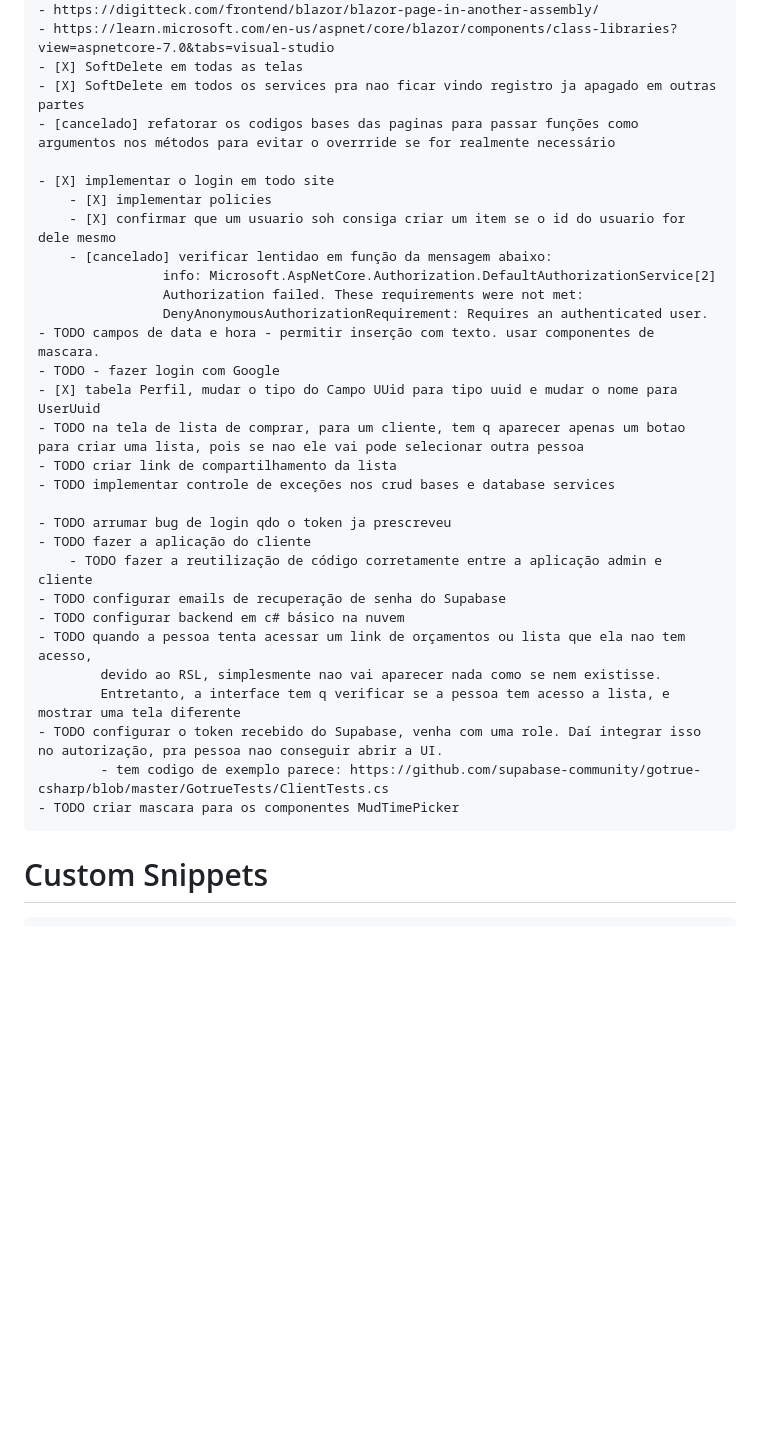
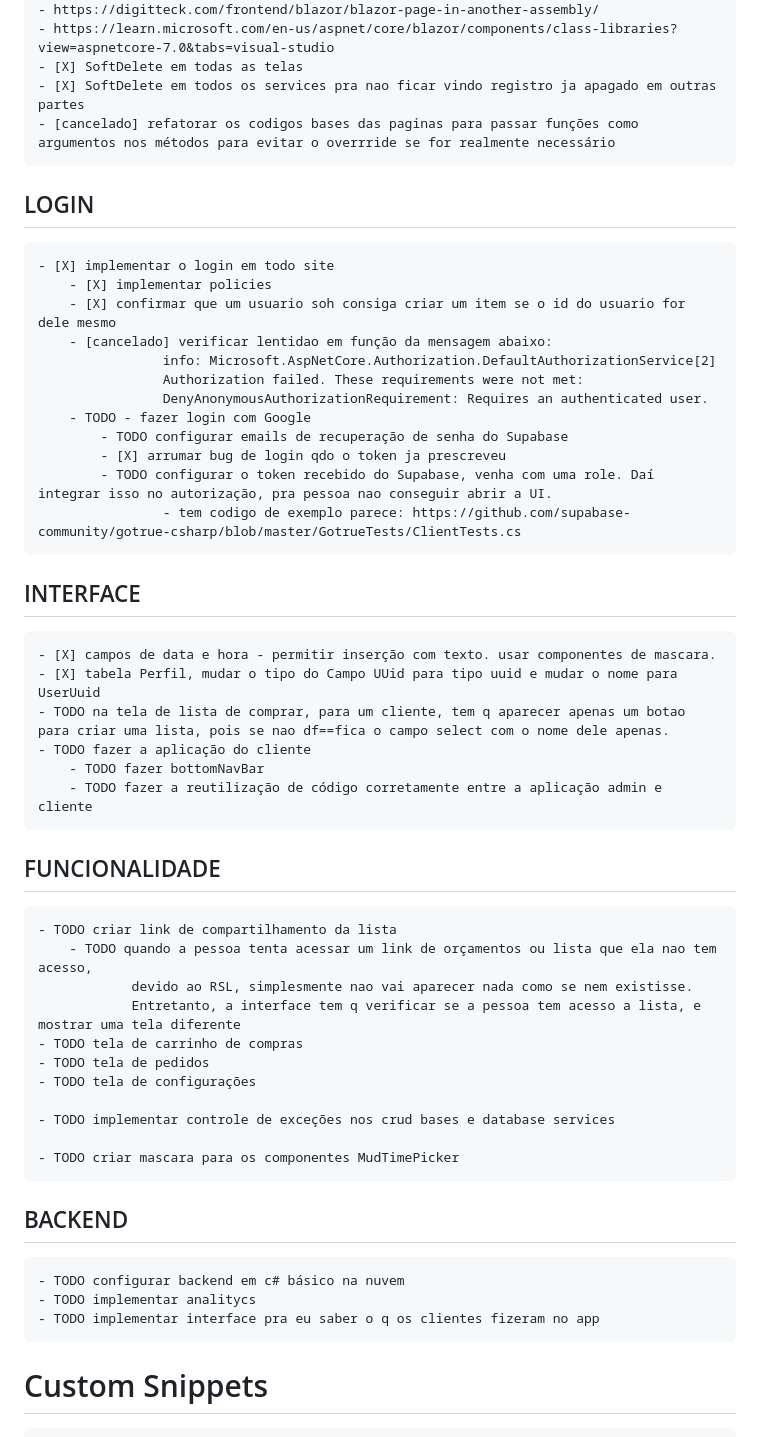
Before and after one commit to rhuanbarros/MaterialeShop.Admin, a Markdown page: README.md, the part around the change. Drawn GitHub-style; blank space fills up the shorter version.

Commit message:
COISAS PARA FAZER

```diff
--- a/README.md
+++ b/README.md
@@ -8,7 +8,7 @@
 	- [X] SoftDelete em todas as telas
 	- [X] SoftDelete em todos os services pra nao ficar vindo registro ja apagado em outras partes
 	- [cancelado] refatorar os codigos bases das paginas para passar funções como argumentos nos métodos para evitar o overrride se for realmente necessário
-
+## LOGIN
 	- [X] implementar o login em todo site
 		- [X] implementar policies
 		- [X] confirmar que um usuario soh consiga criar um item se o id do usuario for dele mesmo
@@ -16,24 +16,35 @@
 					info: Microsoft.AspNetCore.Authorization.DefaultAuthorizationService[2]
 					Authorization failed. These requirements were not met:
 					DenyAnonymousAuthorizationRequirement: Requires an authenticated user.
-	- TODO campos de data e hora - permitir inserção com texto. usar componentes de mascara.
-	- TODO - fazer login com Google
+		- TODO - fazer login com Google
+			- TODO configurar emails de recuperação de senha do Supabase
+			- [X] arrumar bug de login qdo o token ja prescreveu
+			- TODO configurar o token recebido do Supabase, venha com uma role. Daí integrar isso no autorização, pra pessoa nao conseguir abrir a UI.
+					- tem codigo de exemplo parece: https://github.com/supabase-community/gotrue-csharp/blob/master/GotrueTests/ClientTests.cs
+
+## INTERFACE
+	- [X] campos de data e hora - permitir inserção com texto. usar componentes de mascara.
 	- [X] tabela Perfil, mudar o tipo do Campo UUid para tipo uuid e mudar o nome para UserUuid
-	- TODO na tela de lista de comprar, para um cliente, tem q aparecer apenas um botao para criar uma lista, pois se nao ele vai pode selecionar outra pessoa
+	- TODO na tela de lista de comprar, para um cliente, tem q aparecer apenas um botao para criar uma lista, pois se nao df==fica o campo select com o nome dele apenas.
+	- TODO fazer a aplicação do cliente
+		- TODO fazer bottomNavBar
+		- TODO fazer a reutilização de código corretamente entre a aplicação admin e cliente
+## FUNCIONALIDADE
 	- TODO criar link de compartilhamento da lista
+		- TODO quando a pessoa tenta acessar um link de orçamentos ou lista que ela nao tem acesso,
+				devido ao RSL, simplesmente nao vai aparecer nada como se nem existisse.
+				Entretanto, a interface tem q verificar se a pessoa tem acesso a lista, e mostrar uma tela diferente
+	- TODO tela de carrinho de compras
+	- TODO tela de pedidos
+	- TODO tela de configurações
+
 	- TODO implementar controle de exceções nos crud bases e database services
 
-	- TODO arrumar bug de login qdo o token ja prescreveu
-	- TODO fazer a aplicação do cliente
-		- TODO fazer a reutilização de código corretamente entre a aplicação admin e cliente
-	- TODO configurar emails de recuperação de senha do Supabase
+	- TODO criar mascara para os componentes MudTimePicker
+## BACKEND
 	- TODO configurar backend em c# básico na nuvem
-	- TODO quando a pessoa tenta acessar um link de orçamentos ou lista que ela nao tem acesso,
-			devido ao RSL, simplesmente nao vai aparecer nada como se nem existisse.
-			Entretanto, a interface tem q verificar se a pessoa tem acesso a lista, e mostrar uma tela diferente
-	- TODO configurar o token recebido do Supabase, venha com uma role. Daí integrar isso no autorização, pra pessoa nao conseguir abrir a UI.
-			- tem codigo de exemplo parece: https://github.com/supabase-community/gotrue-csharp/blob/master/GotrueTests/ClientTests.cs
-	- TODO criar mascara para os componentes MudTimePicker
+	- TODO implementar analitycs
+	- TODO implementar interface pra eu saber o q os clientes fizeram no app
 
 # Custom Snippets
 
```
